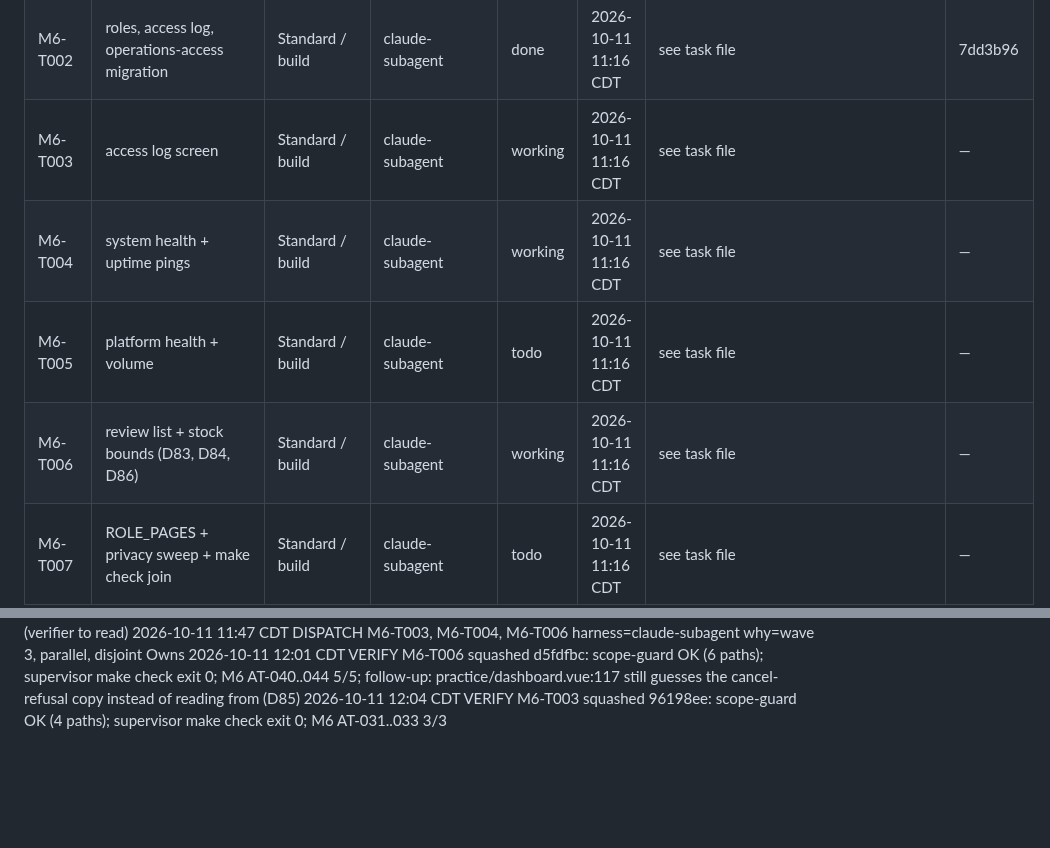
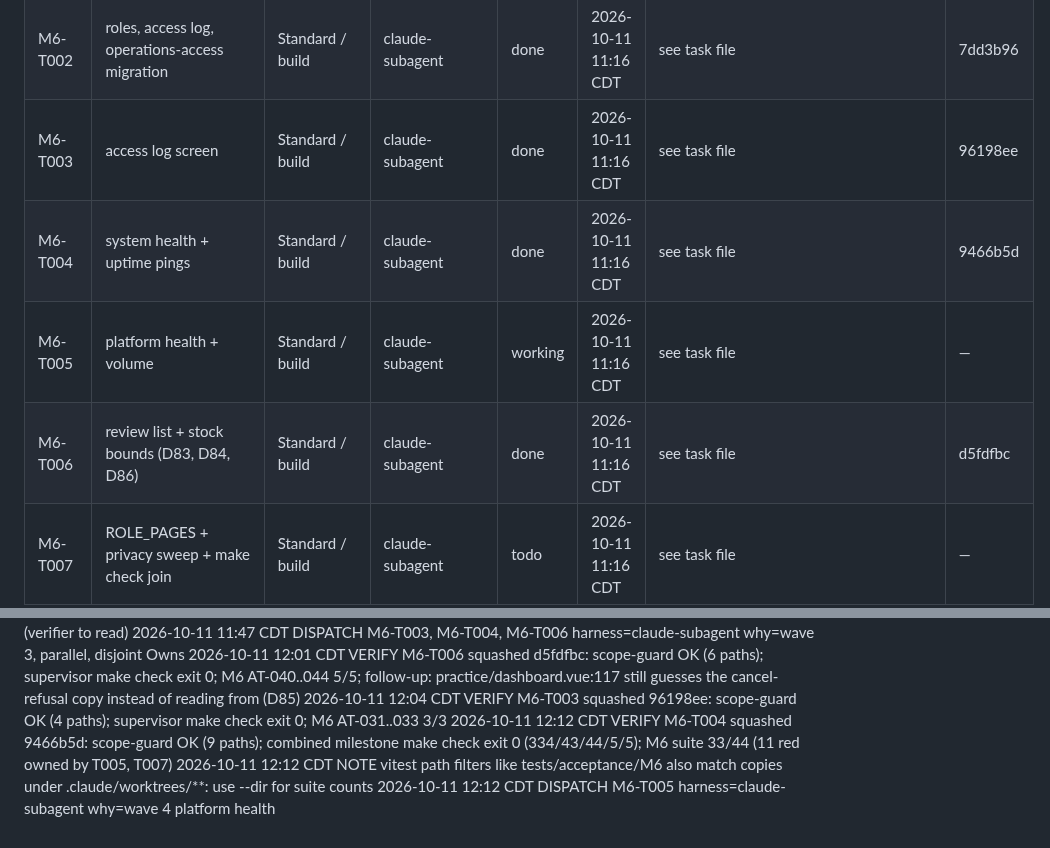
Before and after one commit to hisefath/cerbo-supplement-store, a Markdown page: .handoff/TRACKER.md, 2 parts joined by grey strips. GitHub-like rendering; blank space fills up the shorter version.

Commit message:
chore(m6): record T003, T004, T006; dispatch T005
Co-Authored-By: Claude Opus 5.5 <noreply@anthropic.com>

```diff
--- a/.handoff/TRACKER.md
+++ b/.handoff/TRACKER.md
@@ -32,10 +32,10 @@ several harnesses read it and the repo is public.
 | M5-T011 | review fixes: checkout answers (R2, R3), practice name (R4) | Standard / build | claude-subagent | done | 2026-10-10 23:57 CDT | see task file | 0c4510a |
 | M6-T001 | financial report + export (tracer) | Standard / build | claude-subagent | done | 2026-10-11 11:16 CDT | see task file | c575c9c |
 | M6-T002 | roles, access log, operations-access migration | Standard / build | claude-subagent | done | 2026-10-11 11:16 CDT | see task file | 7dd3b96 |
-| M6-T003 | access log screen | Standard / build | claude-subagent | working | 2026-10-11 11:16 CDT | see task file | — |
-| M6-T004 | system health + uptime pings | Standard / build | claude-subagent | working | 2026-10-11 11:16 CDT | see task file | — |
-| M6-T005 | platform health + volume | Standard / build | claude-subagent | todo | 2026-10-11 11:16 CDT | see task file | — |
-| M6-T006 | review list + stock bounds (D83, D84, D86) | Standard / build | claude-subagent | working | 2026-10-11 11:16 CDT | see task file | — |
+| M6-T003 | access log screen | Standard / build | claude-subagent | done | 2026-10-11 11:16 CDT | see task file | 96198ee |
+| M6-T004 | system health + uptime pings | Standard / build | claude-subagent | done | 2026-10-11 11:16 CDT | see task file | 9466b5d |
+| M6-T005 | platform health + volume | Standard / build | claude-subagent | working | 2026-10-11 11:16 CDT | see task file | — |
+| M6-T006 | review list + stock bounds (D83, D84, D86) | Standard / build | claude-subagent | done | 2026-10-11 11:16 CDT | see task file | d5fdfbc |
 | M6-T007 | ROLE_PAGES + privacy sweep + make check join | Standard / build | claude-subagent | todo | 2026-10-11 11:16 CDT | see task file | — |
 | M5.1-T001 | theme, fonts, sign-in band | Standard / build | claude-subagent | done | 2026-10-11 07:31 CDT | see task file | 9987db7 |
 | M5.1-T002 | provider screens | Standard / build | claude-subagent | done | 2026-10-11 07:31 CDT | see task file | 3880298 |
@@ -527,3 +527,6 @@ several harnesses read it and the repo is public.
 2026-10-11 11:47 CDT DISPATCH M6-T003, M6-T004, M6-T006 harness=claude-subagent why=wave 3, parallel, disjoint Owns
 2026-10-11 12:01 CDT VERIFY M6-T006 squashed d5fdfbc: scope-guard OK (6 paths); supervisor make check exit 0; M6 AT-040..044 5/5; follow-up: practice/dashboard.vue:117 still guesses the cancel-refusal copy instead of reading from (D85)
 2026-10-11 12:04 CDT VERIFY M6-T003 squashed 96198ee: scope-guard OK (4 paths); supervisor make check exit 0; M6 AT-031..033 3/3
+2026-10-11 12:12 CDT VERIFY M6-T004 squashed 9466b5d: scope-guard OK (9 paths); combined milestone make check exit 0 (334/43/44/5/5); M6 suite 33/44 (11 red owned by T005, T007)
+2026-10-11 12:12 CDT NOTE vitest path filters like tests/acceptance/M6 also match copies under .claude/worktrees/**: use --dir for suite counts
+2026-10-11 12:12 CDT DISPATCH M6-T005 harness=claude-subagent why=wave 4 platform health
```
